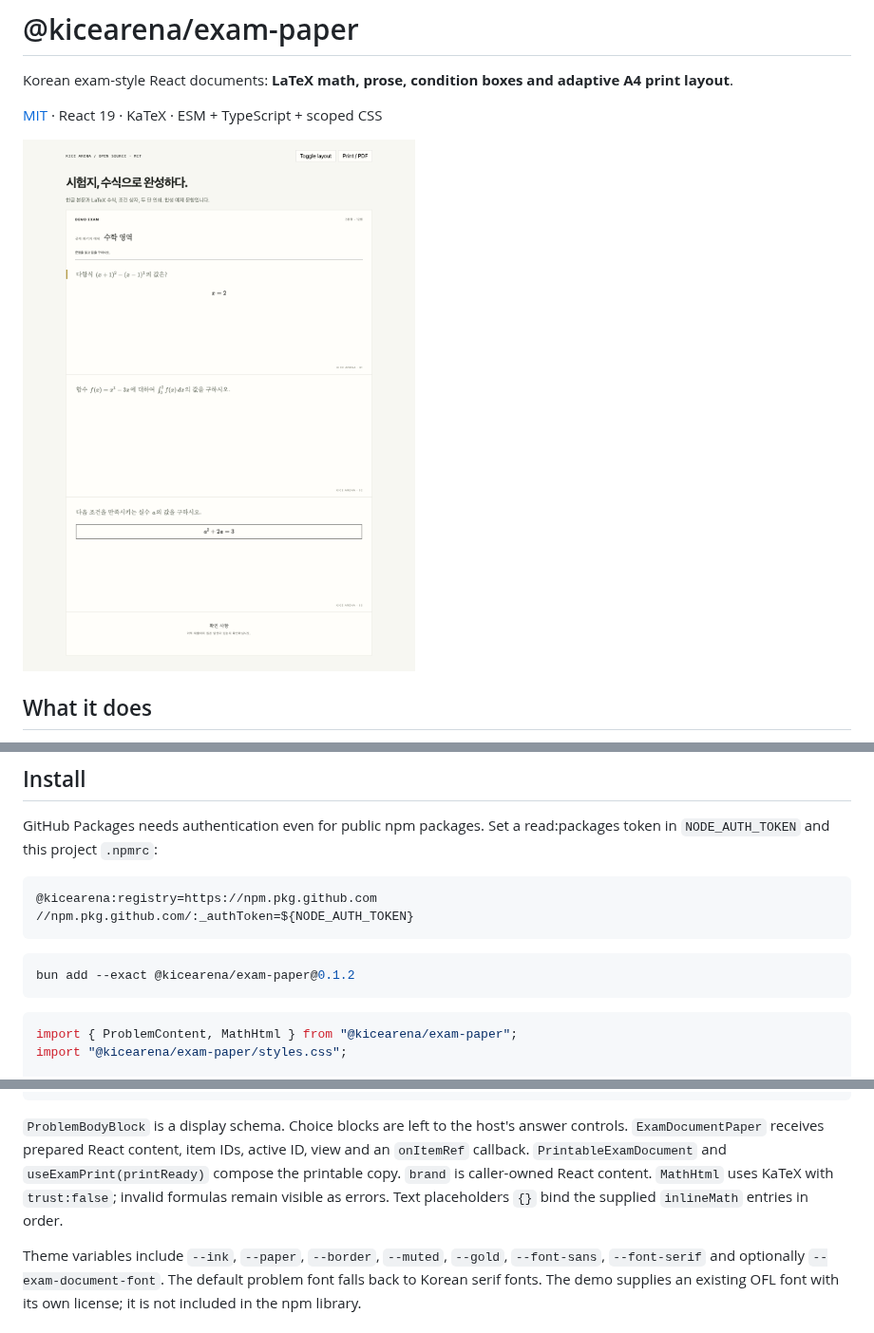
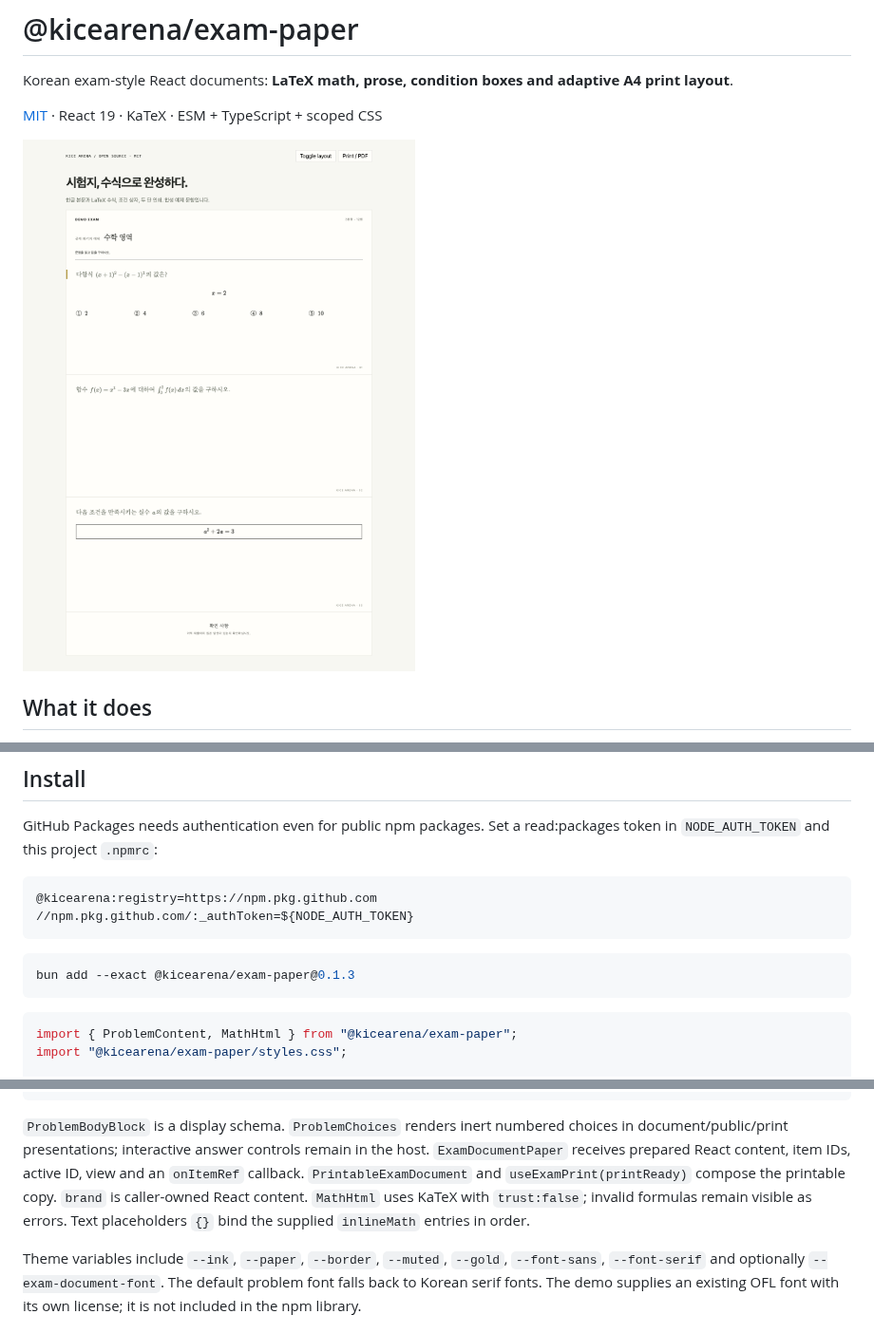
Before and after one commit to kicearena/exam-paper, a Markdown page: README.md, 3 parts joined by grey strips. Shown at 95% size. Rendered like a GitHub page; pictures changed too: docs/images/preview.png.

Commit message:
feat: include inert mathematical choice lists in exam paper package

````diff
--- a/README.md
+++ b/README.md
@@ -25,7 +25,7 @@ GitHub Packages needs authentication even for public npm packages. Set a read:pa
 ```
 
 ```sh
-bun add --exact @kicearena/exam-paper@0.1.2
+bun add --exact @kicearena/exam-paper@0.1.3
 ```
 
 ```tsx
@@ -47,7 +47,7 @@ import "@kicearena/exam-paper/styles.css";
 <MathHtml latex={String.raw`\int_0^1 x^2\,dx`} displayMode />;
 ```
 
-`ProblemBodyBlock` is a display schema. Choice blocks are left to the host's answer controls. `ExamDocumentPaper` receives prepared React content, item IDs, active ID, view and an `onItemRef` callback. `PrintableExamDocument` and `useExamPrint(printReady)` compose the printable copy. `brand` is caller-owned React content. `MathHtml` uses KaTeX with `trust:false`; invalid formulas remain visible as errors. Text placeholders `{}` bind the supplied `inlineMath` entries in order.
+`ProblemBodyBlock` is a display schema. `ProblemChoices` renders inert numbered choices in document/public/print presentations; interactive answer controls remain in the host. `ExamDocumentPaper` receives prepared React content, item IDs, active ID, view and an `onItemRef` callback. `PrintableExamDocument` and `useExamPrint(printReady)` compose the printable copy. `brand` is caller-owned React content. `MathHtml` uses KaTeX with `trust:false`; invalid formulas remain visible as errors. Text placeholders `{}` bind the supplied `inlineMath` entries in order.
 
 Theme variables include `--ink`, `--paper`, `--border`, `--muted`, `--gold`, `--font-sans`, `--font-serif` and optionally `--exam-document-font`. The default problem font falls back to Korean serif fonts. The demo supplies an existing OFL font with its own license; it is not included in the npm library.
 
````
Also changed, not shown: 7 other files.
